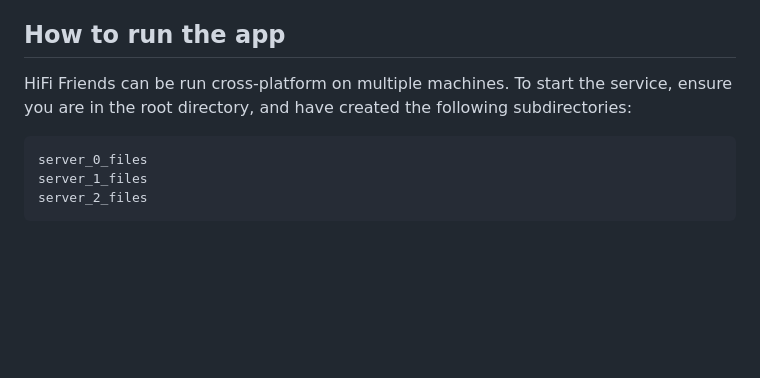
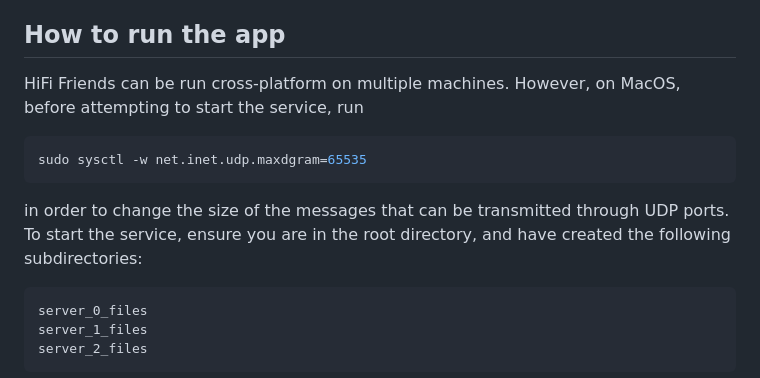
Before and after one commit to Kev-Y-Huang/hifi-friends, a Markdown page: README.md, the part around the change. Drawn GitHub-style; blank space fills up the shorter version.

Commit message:
add mac command to readme

````diff
--- a/README.md
+++ b/README.md
@@ -11,7 +11,13 @@ We built a server and client using the `socket` and `threading` native Python li
 
 ## How to run the app
 
-HiFi Friends can be run cross-platform on multiple machines. To start the service, ensure you are in the root directory, and have created the following subdirectories:
+HiFi Friends can be run cross-platform on multiple machines. However, on MacOS, before attempting to start the service, run
+
+```bash
+sudo sysctl -w net.inet.udp.maxdgram=65535
+```
+
+in order to change the size of the messages that can be transmitted through UDP ports. To start the service, ensure you are in the root directory, and have created the following subdirectories:
 
 ```bash
 server_0_files
````
